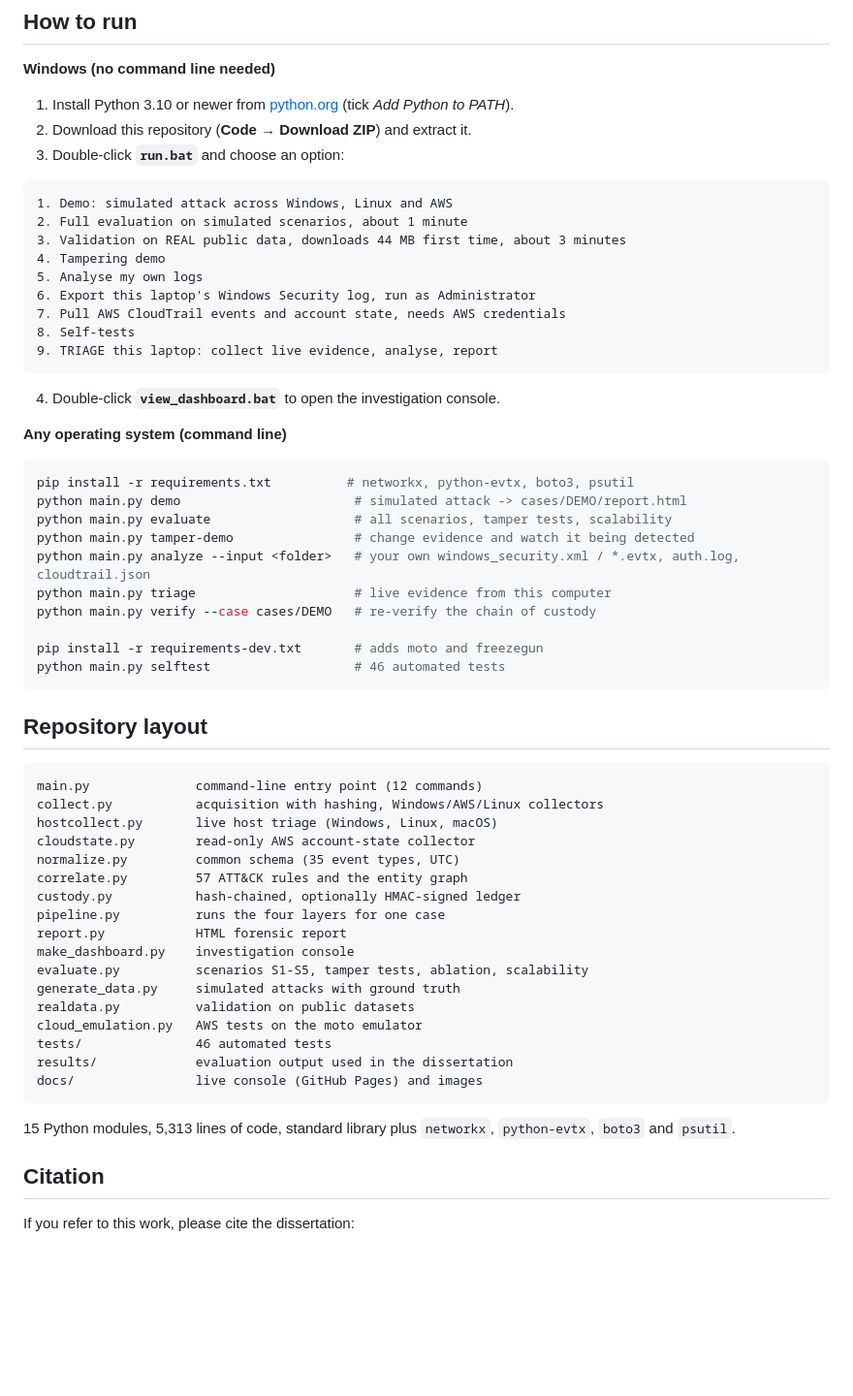
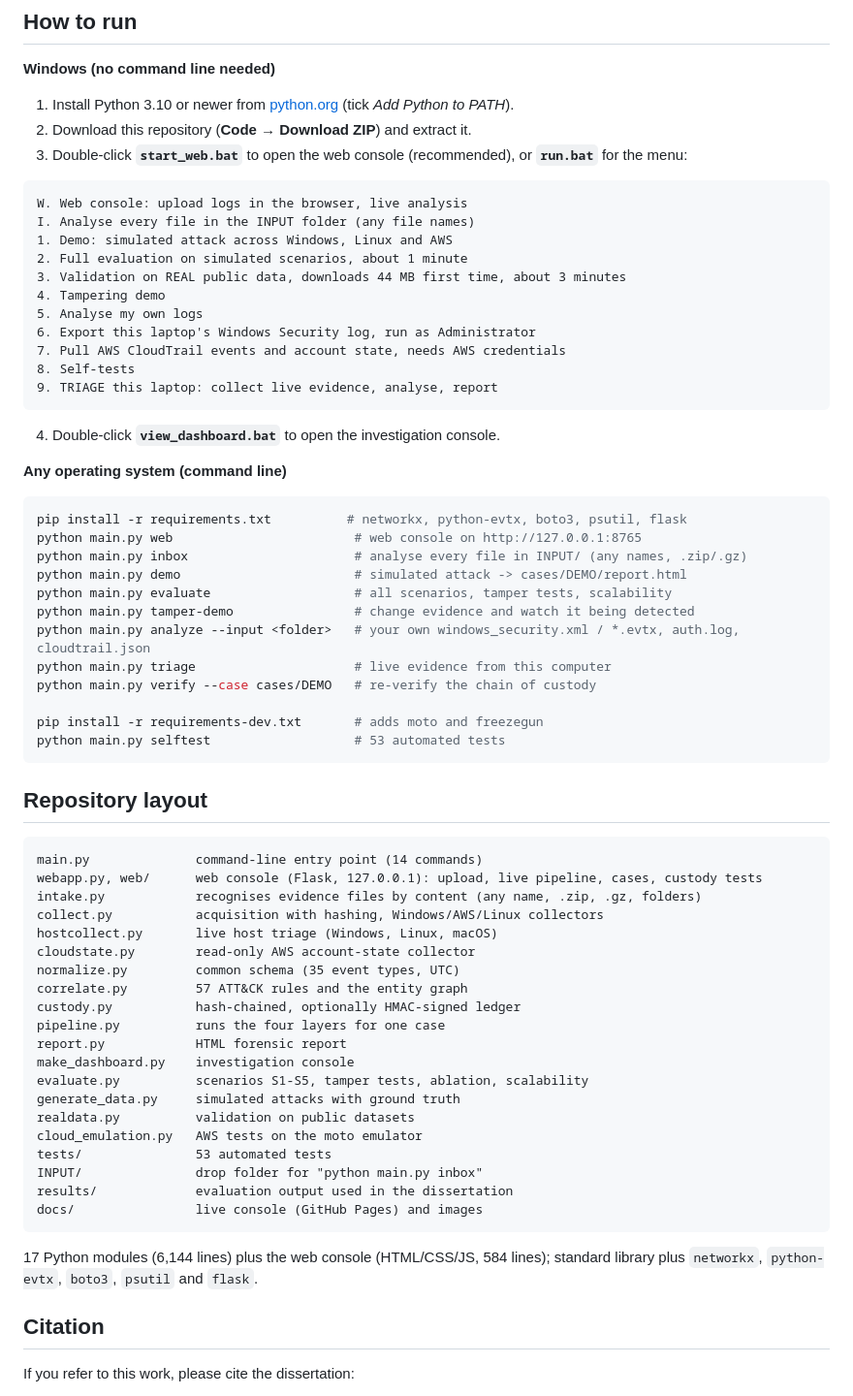
Before and after one commit to jayveerv/cross-platform-dfir-framework, a Markdown page: README.md, the part around one of its changes. Shown at 97% size. Drawn GitHub-style; blank space fills up the shorter version.

````diff
--- a/README.md
+++ b/README.md
@@ -89,9 +113,11 @@ AWS account.
 
 1. Install Python 3.10 or newer from [python.org](https://www.python.org/downloads/) (tick *Add Python to PATH*).
 2. Download this repository (**Code → Download ZIP**) and extract it.
-3. Double-click **`run.bat`** and choose an option:
+3. Double-click **`start_web.bat`** to open the web console (recommended), or **`run.bat`** for the menu:
 
 ```
+W. Web console: upload logs in the browser, live analysis
+I. Analyse every file in the INPUT folder (any file names)
 1. Demo: simulated attack across Windows, Linux and AWS
 2. Full evaluation on simulated scenarios, about 1 minute
 3. Validation on REAL public data, downloads 44 MB first time, about 3 minutes
@@ -108,7 +134,9 @@ AWS account.
 **Any operating system (command line)**
 
 ```bash
-pip install -r requirements.txt          # networkx, python-evtx, boto3, psutil
+pip install -r requirements.txt          # networkx, python-evtx, boto3, psutil, flask
+python main.py web                        # web console on http://127.0.0.1:8765
+python main.py inbox                      # analyse every file in INPUT/ (any names, .zip/.gz)
 python main.py demo                       # simulated attack -> cases/DEMO/report.html
 python main.py evaluate                   # all scenarios, tamper tests, scalability
 python main.py tamper-demo                # change evidence and watch it being detected
@@ -117,13 +145,15 @@ python main.py triage                     # live evidence from this computer
 python main.py verify --case cases/DEMO   # re-verify the chain of custody
 
 pip install -r requirements-dev.txt       # adds moto and freezegun
-python main.py selftest                   # 46 automated tests
+python main.py selftest                   # 53 automated tests
 ```
 
 ## Repository layout
 
 ```
-main.py              command-line entry point (12 commands)
+main.py              command-line entry point (14 commands)
+webapp.py, web/      web console (Flask, 127.0.0.1): upload, live pipeline, cases, custody tests
+intake.py            recognises evidence files by content (any name, .zip, .gz, folders)
 collect.py           acquisition with hashing, Windows/AWS/Linux collectors
 hostcollect.py       live host triage (Windows, Linux, macOS)
 cloudstate.py        read-only AWS account-state collector
@@ -137,12 +167,13 @@ evaluate.py          scenarios S1-S5, tamper tests, ablation, scalability
 generate_data.py     simulated attacks with ground truth
 realdata.py          validation on public datasets
 cloud_emulation.py   AWS tests on the moto emulator
-tests/               46 automated tests
+tests/               53 automated tests
+INPUT/               drop folder for "python main.py inbox"
 results/             evaluation output used in the dissertation
 docs/                live console (GitHub Pages) and images
 ```
 
-15 Python modules, 5,313 lines of code, standard library plus `networkx`, `python-evtx`, `boto3` and `psutil`.
+17 Python modules (6,144 lines) plus the web console (HTML/CSS/JS, 584 lines); standard library plus `networkx`, `python-evtx`, `boto3`, `psutil` and `flask`.
 
 ## Citation
 
````
Also changed, not shown: other parts of README.md (+24 -0 lines), USER_GUIDE_Hinglish.md (+32 -3 lines), docs/images/web_case_overview.png (added), docs/images/web_custody.png (added), docs/images/web_incident.png (added), docs/images/web_live_pipeline.png (added), docs/images/web_new_investigation.png (added), 13 other files.
